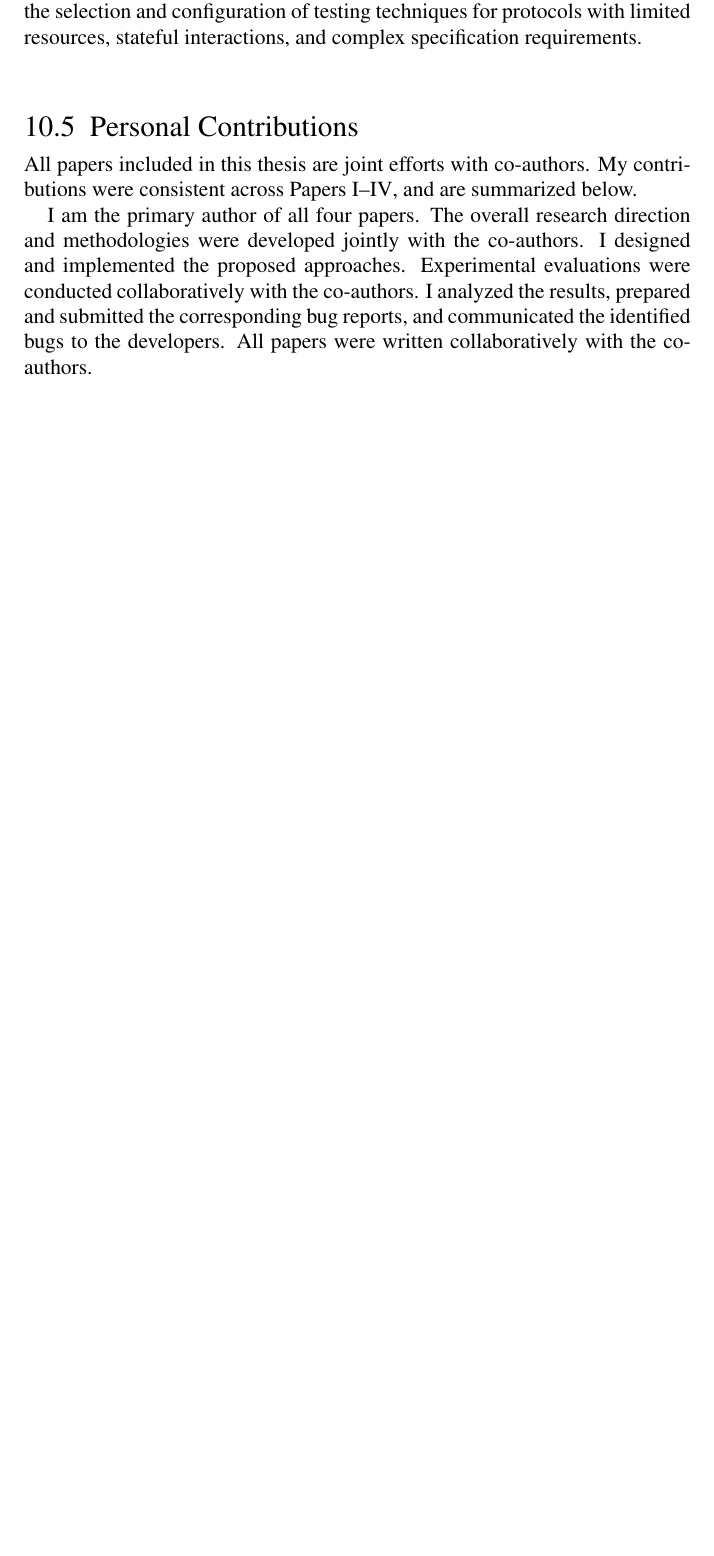
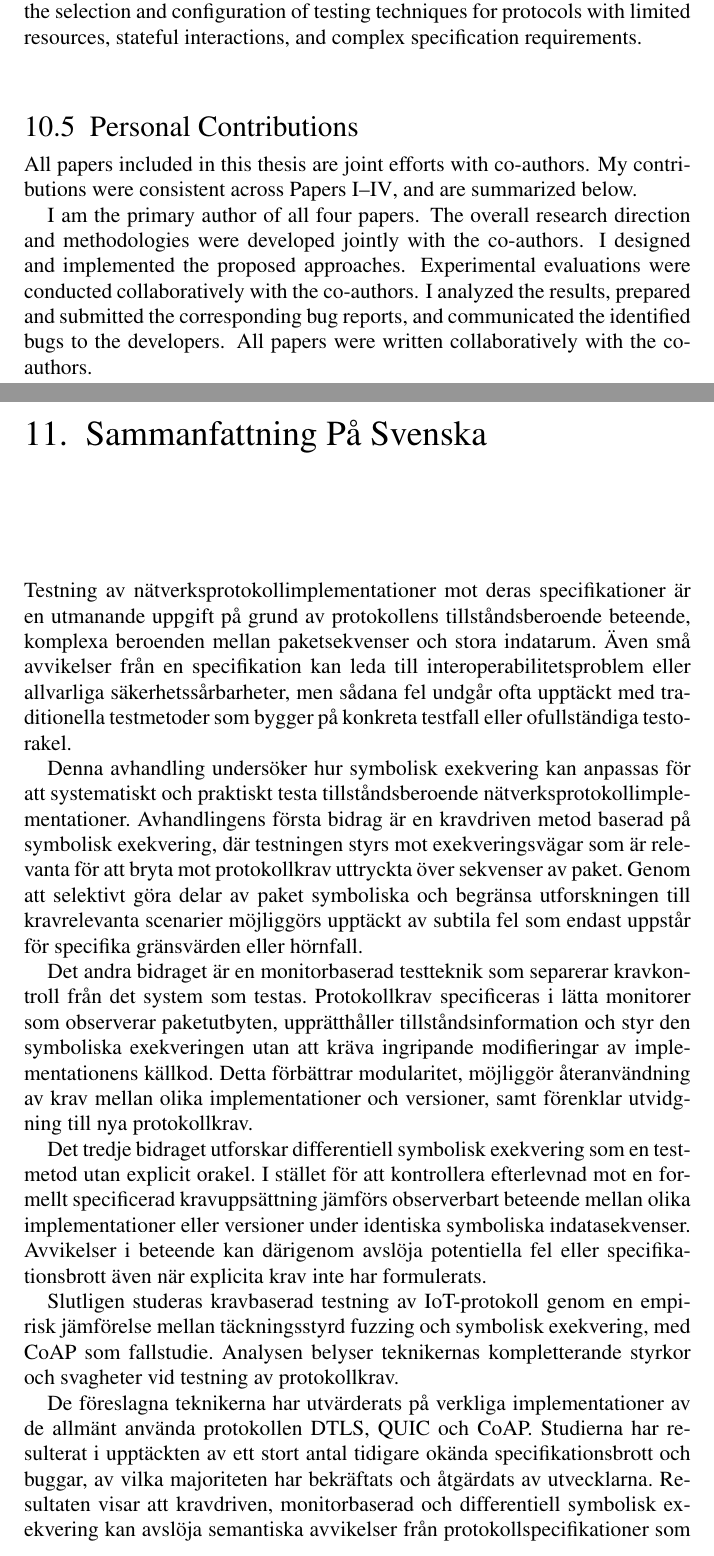
Before and after one commit to bathooman/phd-thesis, a LaTeX thesis (main.tex, which reads chapters/sammanfattning.tex): part of page 69 of 75 before the commit and two parts of pages 69 and 70 of 77 after it, the two joined at a grey line, cut so that both start at the same text, the shorter picture padded with empty space. Compiled offline with pdfLaTeX.

Commit message:
Pushed the Swedish Summary

```diff
--- /dev/null
+++ b/chapters/sammanfattning.tex
@@ -0,0 +1,28 @@
+\selectlanguage{swedish}
+
+\chapter{Sammanfattning På Svenska}\label{chapter:sammanfattning}
+Testning av nätverksprotokollimplementationer mot deras specifikationer är en utmanande uppgift på grund av protokollens tillståndsberoende beteende, komplexa beroenden mellan paketsekvenser och stora indatarum.
+Även små avvikelser från en specifikation kan leda till interoperabilitetsproblem eller allvarliga säkerhetssårbarheter, men sådana fel undgår ofta upptäckt med traditionella testmetoder som bygger på konkreta testfall eller ofullständiga testorakel.
+
+Denna avhandling undersöker hur symbolisk exekvering kan anpassas för att systematiskt och praktiskt testa tillståndsberoende nätverksprotokollimplementationer.
+Avhandlingens första bidrag är en kravdriven metod baserad på symbolisk exekvering, där testningen styrs mot exekveringsvägar som är relevanta för att bryta mot protokollkrav uttryckta över sekvenser av paket.
+Genom att selektivt göra delar av paket symboliska och begränsa utforskningen till kravrelevanta scenarier möjliggörs upptäckt av subtila fel som endast uppstår för specifika gränsvärden eller hörnfall.
+
+Det andra bidraget är en monitorbaserad testteknik som separerar kravkontroll från det system som testas.
+Protokollkrav specificeras i lätta monitorer som observerar paketutbyten, upprätthåller tillståndsinformation och styr den symboliska exekveringen utan att kräva ingripande modifieringar av implementationens källkod.
+Detta förbättrar modularitet, möjliggör återanvändning av krav mellan olika implementationer och versioner, samt förenklar utvidgning till nya protokollkrav.
+
+Det tredje bidraget utforskar differentiell symbolisk exekvering som en testmetod utan explicit orakel.
+I stället för att kontrollera efterlevnad mot en formellt specificerad kravuppsättning jämförs observerbart beteende mellan olika implementationer eller versioner under identiska symboliska indatasekvenser.
+Avvikelser i beteende kan därigenom avslöja potentiella fel eller specifikationsbrott även när explicita krav inte har formulerats.
+
+Slutligen studeras kravbaserad testning av IoT-protokoll genom en empirisk jämförelse mellan täckningsstyrd fuzzing och symbolisk exekvering, med CoAP som fallstudie.
+Analysen belyser teknikernas kompletterande styrkor och svagheter vid testning av protokollkrav.
+
+De föreslagna teknikerna har utvärderats på verkliga implementationer av de allmänt använda protokollen DTLS, QUIC och CoAP.
+Studierna har resulterat i upptäckten av ett stort antal tidigare okända specifikationsbrott och buggar, av vilka majoriteten har bekräftats och åtgärdats av utvecklarna.
+Resultaten visar att kravdriven, monitorbaserad och differentiell symbolisk exekvering kan avslöja semantiska avvikelser från protokollspecifikationer som är svåra att upptäcka med konventionella testmetoder, och att teknikerna är praktiskt tillämpbara även på produktionsmogen programvara.
+
+
+
+\selectlanguage{english}
--- a/main.tex
+++ b/main.tex
@@ -42,7 +42,7 @@
 
 	% Font settings
 	\usepackage{type1cm}
-	\usepackage[latin1]{inputenc}
+	\usepackage[utf8]{inputenc}
 	\usepackage[T1]{fontenc}
 	\usepackage{mathptmx}
 
```
Also changed, not shown: main.tex (1 more changed lines).
